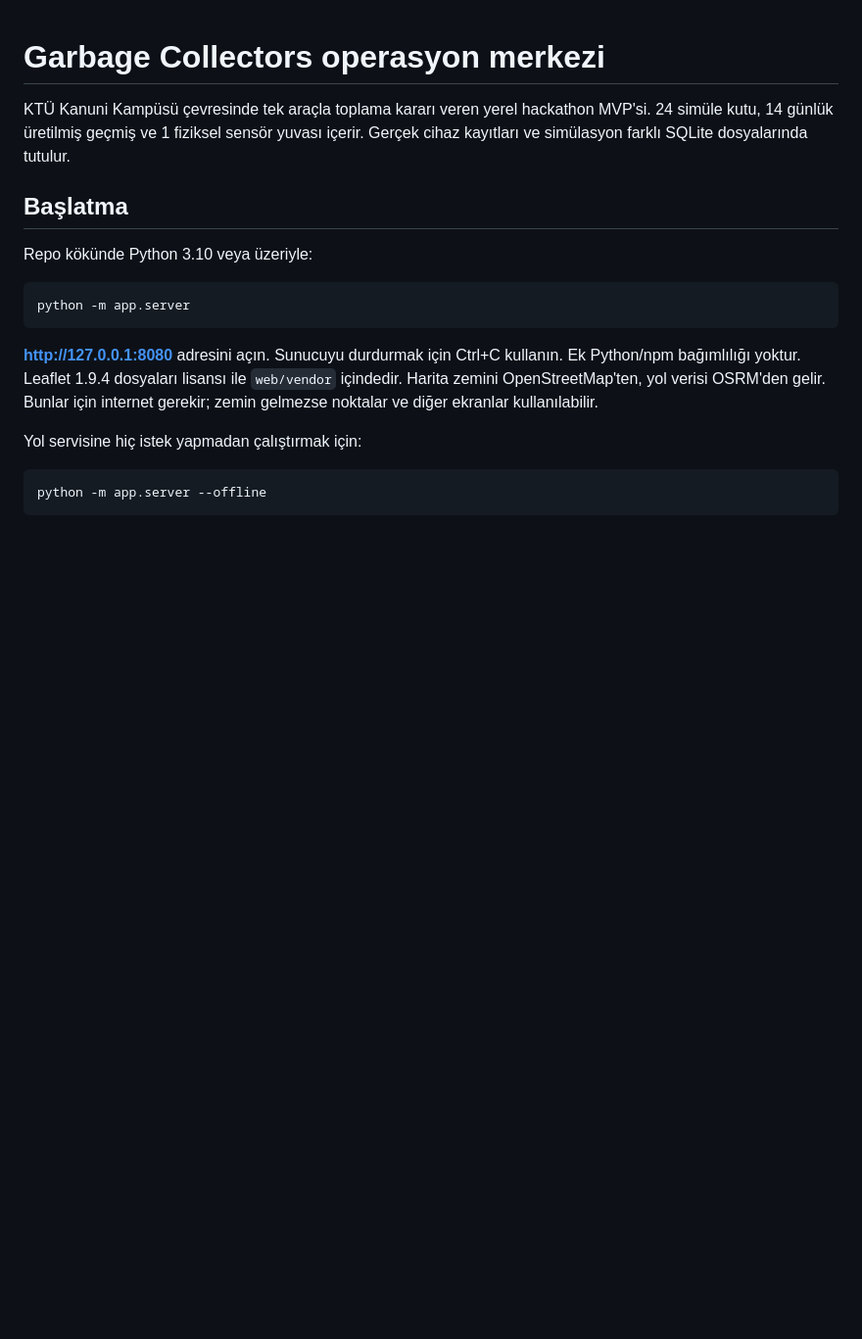
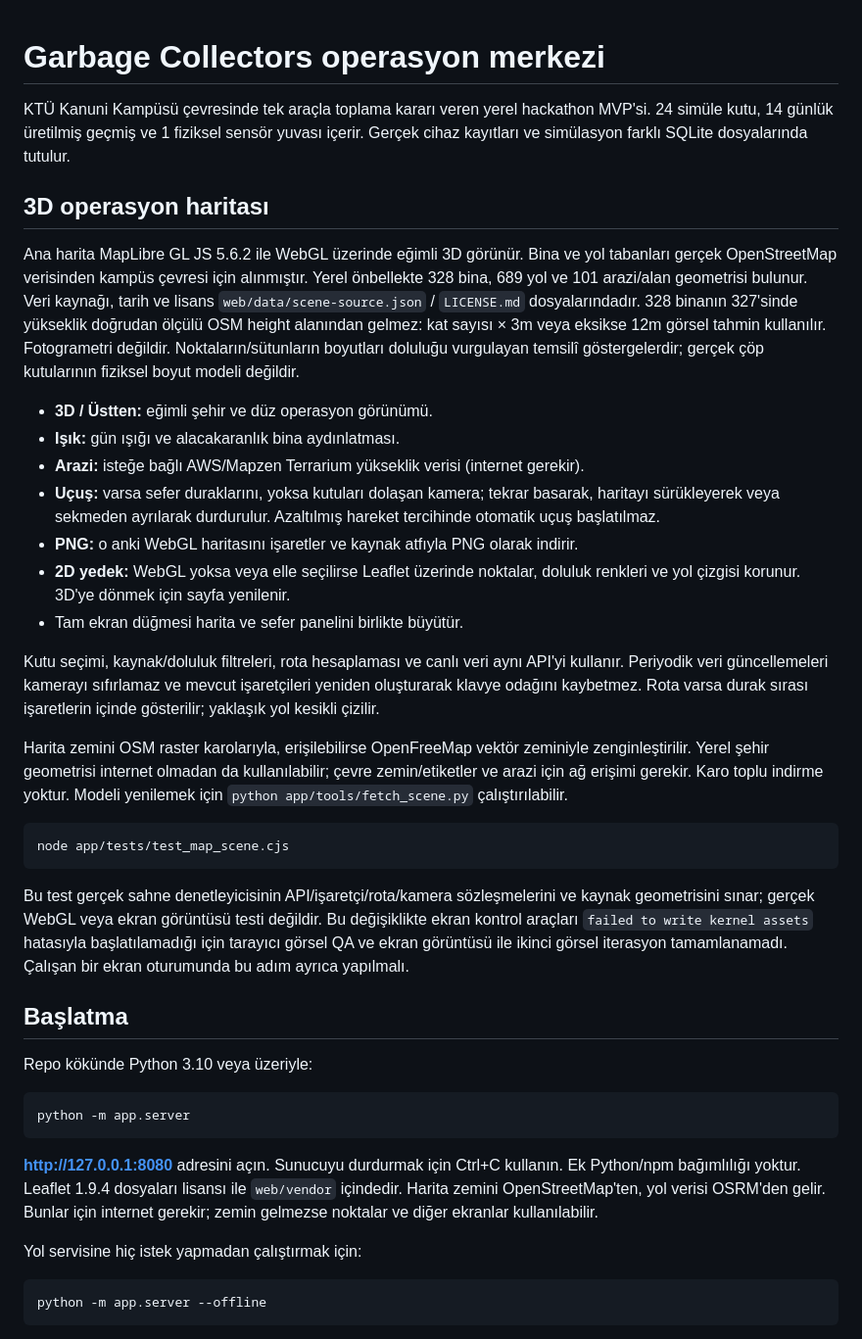
Before and after one commit to korukmeyen44/YesilGelecekHackathon-GarbageCollectors, a Markdown page: app/README.md, the part around one of its changes. Shown at 98% size. Drawn GitHub-style; blank space fills up the shorter version.

Commit message:
docs: explain 3d map controls, data sources, and verification limits

````diff
--- a/app/README.md
+++ b/app/README.md
@@ -3,6 +3,48 @@
 KTÜ Kanuni Kampüsü çevresinde tek araçla toplama kararı veren yerel hackathon MVP'si.
 24 simüle kutu, 14 günlük üretilmiş geçmiş ve 1 fiziksel sensör yuvası içerir.
 Gerçek cihaz kayıtları ve simülasyon farklı SQLite dosyalarında tutulur.
+
+## 3D operasyon haritası
+
+Ana harita MapLibre GL JS 5.6.2 ile WebGL üzerinde eğimli 3D görünür. Bina ve yol
+tabanları gerçek OpenStreetMap verisinden kampüs çevresi için alınmıştır. Yerel
+önbellekte 328 bina, 689 yol ve 101 arazi/alan geometrisi bulunur. Veri kaynağı,
+tarih ve lisans `web/data/scene-source.json` / `LICENSE.md` dosyalarındadır.
+328 binanın 327'sinde yükseklik doğrudan ölçülü OSM height alanından gelmez:
+kat sayısı × 3m veya eksikse 12m görsel tahmin kullanılır. Fotogrametri değildir.
+Noktaların/sütunların boyutları doluluğu vurgulayan temsilî göstergelerdir;
+gerçek çöp kutularının fiziksel boyut modeli değildir.
+
+- **3D / Üstten:** eğimli şehir ve düz operasyon görünümü.
+- **Işık:** gün ışığı ve alacakaranlık bina aydınlatması.
+- **Arazi:** isteğe bağlı AWS/Mapzen Terrarium yükseklik verisi (internet gerekir).
+- **Uçuş:** varsa sefer duraklarını, yoksa kutuları dolaşan kamera; tekrar basarak,
+  haritayı sürükleyerek veya sekmeden ayrılarak durdurulur. Azaltılmış hareket
+  tercihinde otomatik uçuş başlatılmaz.
+- **PNG:** o anki WebGL haritasını işaretler ve kaynak atfıyla PNG olarak indirir.
+- **2D yedek:** WebGL yoksa veya elle seçilirse Leaflet üzerinde noktalar,
+  doluluk renkleri ve yol çizgisi korunur. 3D'ye dönmek için sayfa yenilenir.
+- Tam ekran düğmesi harita ve sefer panelini birlikte büyütür.
+
+Kutu seçimi, kaynak/doluluk filtreleri, rota hesaplaması ve canlı veri aynı
+API'yi kullanır. Periyodik veri güncellemeleri kamerayı sıfırlamaz ve mevcut
+işaretçileri yeniden oluşturarak klavye odağını kaybetmez. Rota varsa durak
+sırası işaretlerin içinde gösterilir; yaklaşık yol kesikli çizilir.
+
+Harita zemini OSM raster karolarıyla, erişilebilirse OpenFreeMap vektör zeminiyle
+zenginleştirilir. Yerel şehir geometrisi internet olmadan da kullanılabilir;
+çevre zemin/etiketler ve arazi için ağ erişimi gerekir. Karo toplu indirme yoktur.
+Modeli yenilemek için `python app/tools/fetch_scene.py` çalıştırılabilir.
+
+```powershell
+node app/tests/test_map_scene.cjs
+```
+
+Bu test gerçek sahne denetleyicisinin API/işaretçi/rota/kamera sözleşmelerini ve
+kaynak geometrisini sınar; gerçek WebGL veya ekran görüntüsü testi değildir.
+Bu değişiklikte ekran kontrol araçları `failed to write kernel assets` hatasıyla
+başlatılamadığı için tarayıcı görsel QA ve ekran görüntüsü ile ikinci görsel
+iterasyon tamamlanamadı. Çalışan bir ekran oturumunda bu adım ayrıca yapılmalı.
 
 ## Başlatma
 
````
Also changed, not shown: other parts of app/README.md (+22 -0 lines).
